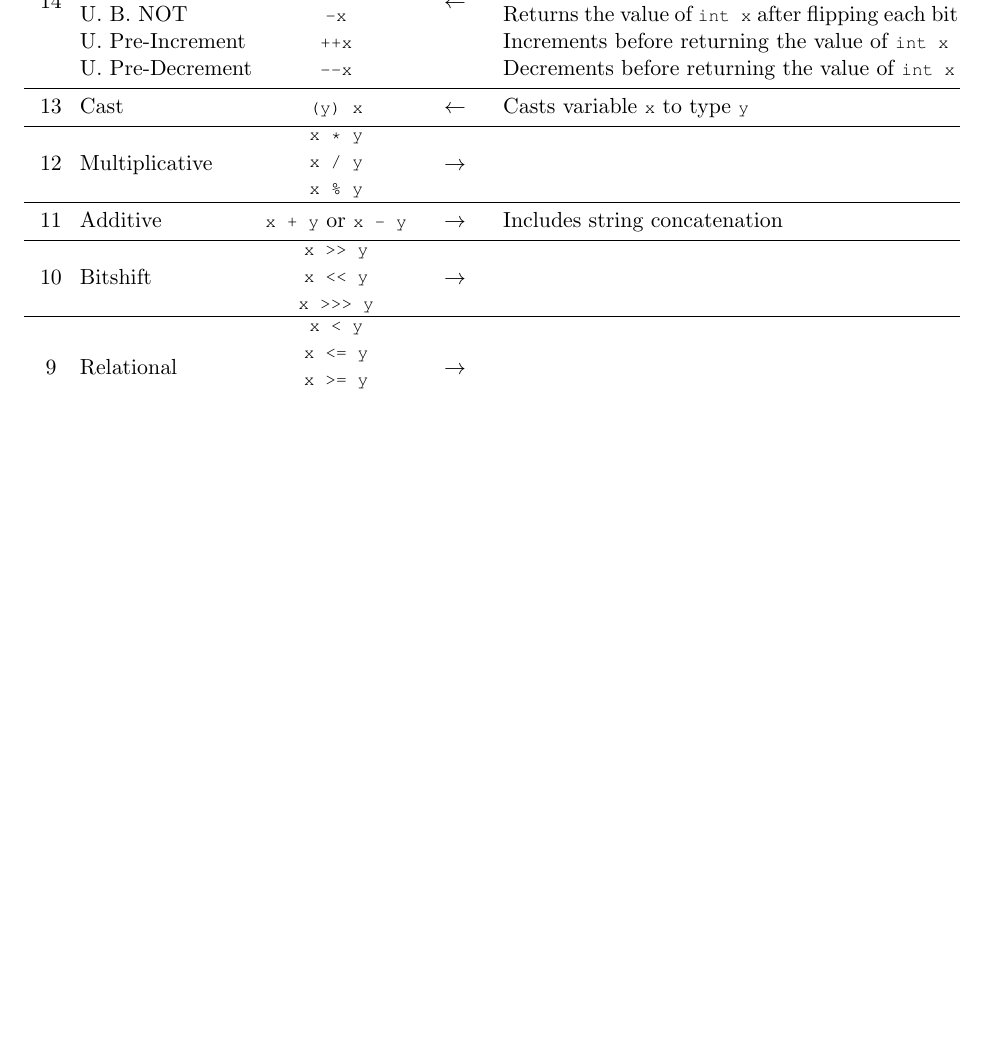
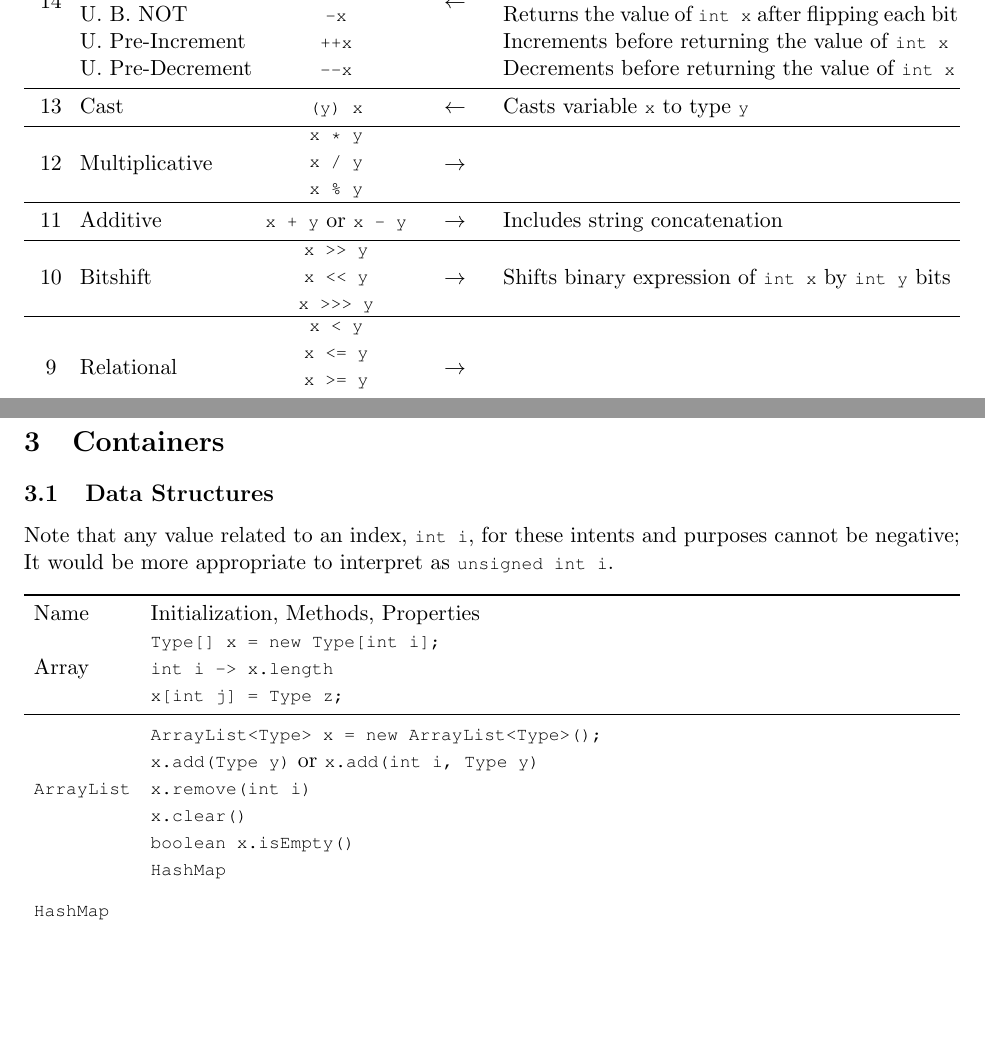
Before and after one commit to de-mirage2/dhs-csclub-referencesheet, a LaTeX document (main.tex): part of page 2 of 2 before the commit and two parts of pages 2 and 3 of 3 after it, the two joined at a grey line, cut so that both start at the same text, the shorter picture padded with empty space. Compiled offline with pdfLaTeX.

Commit message:
data structs info now added - arraylist/hashmap

```diff
--- a/main.tex
+++ b/main.tex
@@ -88,7 +88,7 @@ By descending priority:
                   13  & Cast              & \lstinline|(y) x| & \(\leftarrow\) & Casts variable \lstinline|x| to type \lstinline|y| \\\midrule
                   12  & Multiplicative    & \parbox[c]{1cm}{\centering\lstinline|x * y|\\\lstinline|x / y|\\\lstinline|x \% y|} & \(\rightarrow\) & \\\midrule
                   11  & Additive          & \lstinline|x + y| or \lstinline|x - y| & \(\rightarrow\) & Includes string concatenation \\\midrule
-                  10  & Bitshift          & \parbox[c]{1.5cm}{\centering\lstinline|x >> y|\\\lstinline|x << y|\\\lstinline|x >>> y|} & \(\rightarrow\) & \\\midrule
+                  10  & Bitshift          & \parbox[c]{1.5cm}{\centering\lstinline|x >> y|\\\lstinline|x << y|\\\lstinline|x >>> y|} & \(\rightarrow\) & Shifts binary expression of \lstinline|int x| by \lstinline|int y| bits\\\midrule
                   9   & Relational        & \parbox[c]{1.5cm}{\centering\lstinline|x < y|\\\lstinline|x <= y|\\\lstinline|x >= y|\\\lstinline|x > y|} & \(\rightarrow\) & \\\midrule
                   8   & Equality          & \parbox[c]{1.5cm}{\centering\lstinline|x = y|\\\lstinline|x != y|} & \(\rightarrow\) & \\\midrule
                   7   & B. AND            & \lstinline|x \& y|    & \(\rightarrow\) & \\\midrule
@@ -109,3 +112,19 @@ B. \quad Bitwise - Operator manipulates bits of primitive data types\\
+\section{Containers}
+\subsection{Data Structures}
+Note that any value related to an index, \lstinline|int i|, for these intents and purposes cannot be negative; It would be more appropriate to interpret as \lstinline|unsigned int i|.
+\setlength{\tabcolsep}{5pt}
+\begin{center}\begin{tabularx}{\textwidth}{lX}\toprule
+  Name & Initialization, Methods, Properties\\
+  \multirow{3}{*}{Array} & \lstinline|Type[] x = new Type[int i];| \\
+                         & \lstinline|int i -> x.length| \\
+                         & \lstinline|x[int j] = Type z;| \\\midrule
+  \multirow{5}{*}{\lstinline|ArrayList|} & \lstinline|ArrayList<Type> x = new ArrayList<Type>();| \\
+                                         & \lstinline|x.add(Type y)| or \lstinline|x.add(int i, Type y)|\\
+                                         & \lstinline|x.remove(int i)| \\
+                                         & \lstinline|x.clear()| \\
+                                         & \lstinline|boolean x.isEmpty()| \\
+  \multirow{4}{*}{\lstinline|HashMap|} & \lstinline|HashMap| \\
+\end{tabularx}\end{center}
 
 %\section{shits and giggles}
 %\subsection{Alma Mater}
```
Also changed, not shown: main.tex (17 more changed lines).
